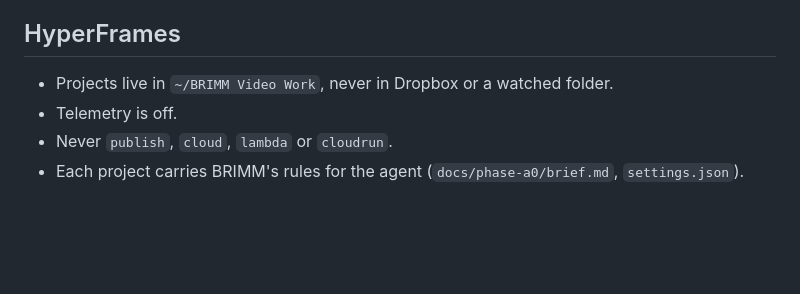
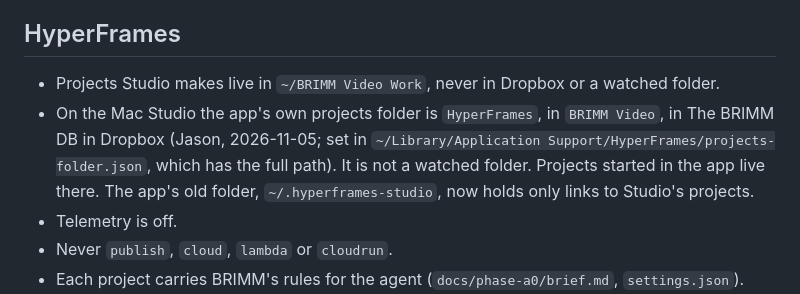
Before and after one commit to jogden12/brimm-video-studio, a Markdown page: CLAUDE.md, the part around the change. Drawn GitHub-style; blank space fills up the shorter version.

Commit message:
Studio: CLAUDE.md records the app's projects folder in Dropbox and keeps Studio's projects out of it
On 2026-11-05 Jason set the HyperFrames app's projects folder to HyperFrames in BRIMM Video, in The BRIMM DB in Dropbox (the app's projects-folder.json), and the seven projects in ~/.hyperframes-studio were moved there. The rule 'Projects live in ~/BRIMM Video Work, never in Dropbox or a watched folder' no longer matched.

The rule now covers the projects Studio makes, which stay in ~/BRIMM Video Work. A second line records the app's own folder, that it is not a watched folder, and that ~/.hyperframes-studio now holds only links to Studio's projects. Docs only.

Co-Authored-By: Claude Sonnet 5.5 <noreply@anthropic.com>

```diff
--- a/CLAUDE.md
+++ b/CLAUDE.md
@@ -48,7 +48,8 @@ BRIMM Ops takes Studio's hand-off file. These carry over exactly. Change any of
 
 ## HyperFrames
 
-- Projects live in `~/BRIMM Video Work`, never in Dropbox or a watched folder.
+- Projects Studio makes live in `~/BRIMM Video Work`, never in Dropbox or a watched folder.
+- On the Mac Studio the app's own projects folder is `HyperFrames`, in `BRIMM Video`, in The BRIMM DB in Dropbox (Jason, 2026-11-05; set in `~/Library/Application Support/HyperFrames/projects-folder.json`, which has the full path). It is not a watched folder. Projects started in the app live there. The app's old folder, `~/.hyperframes-studio`, now holds only links to Studio's projects.
 - Telemetry is off.
 - Never `publish`, `cloud`, `lambda` or `cloudrun`.
 - Each project carries BRIMM's rules for the agent (`docs/phase-a0/brief.md`, `settings.json`).
```
